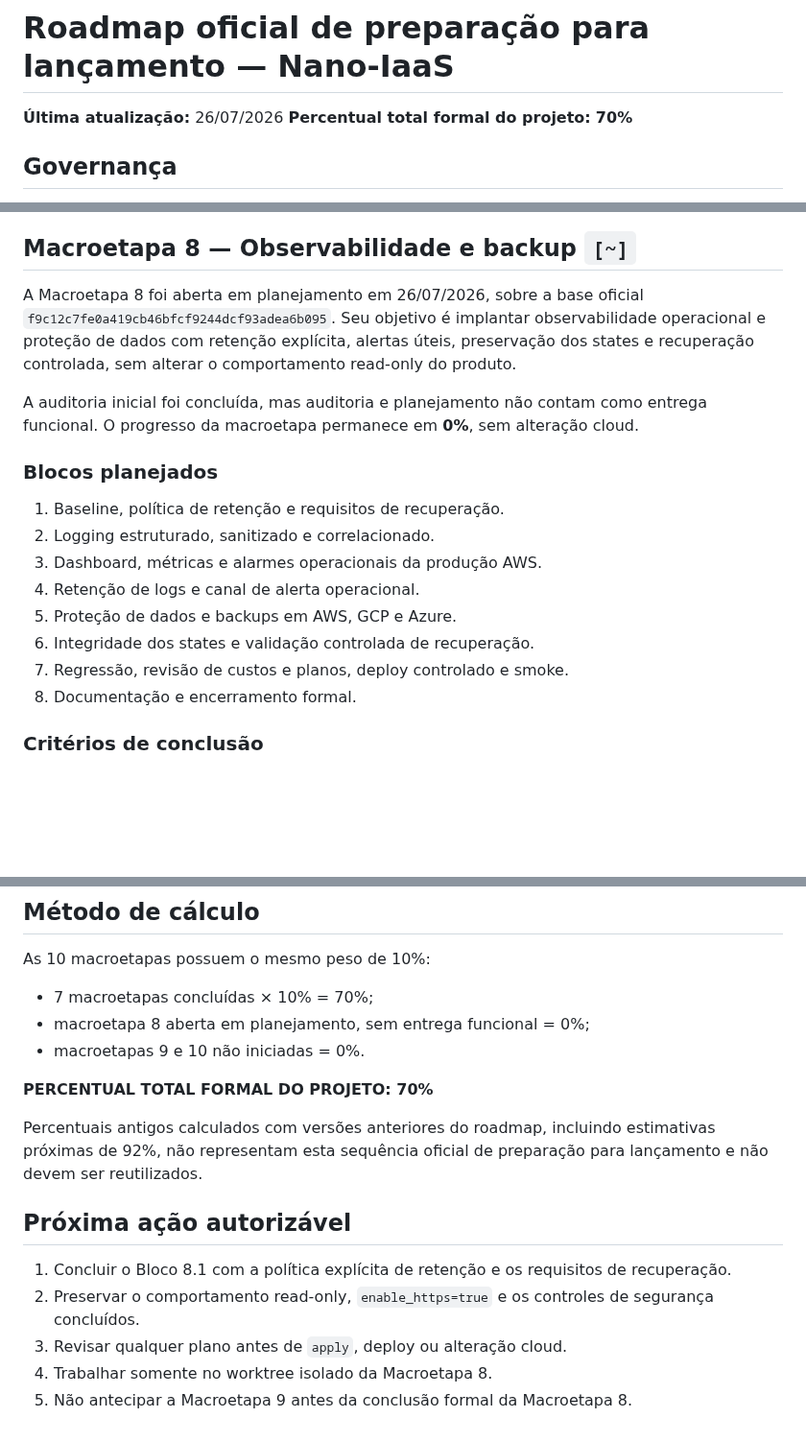
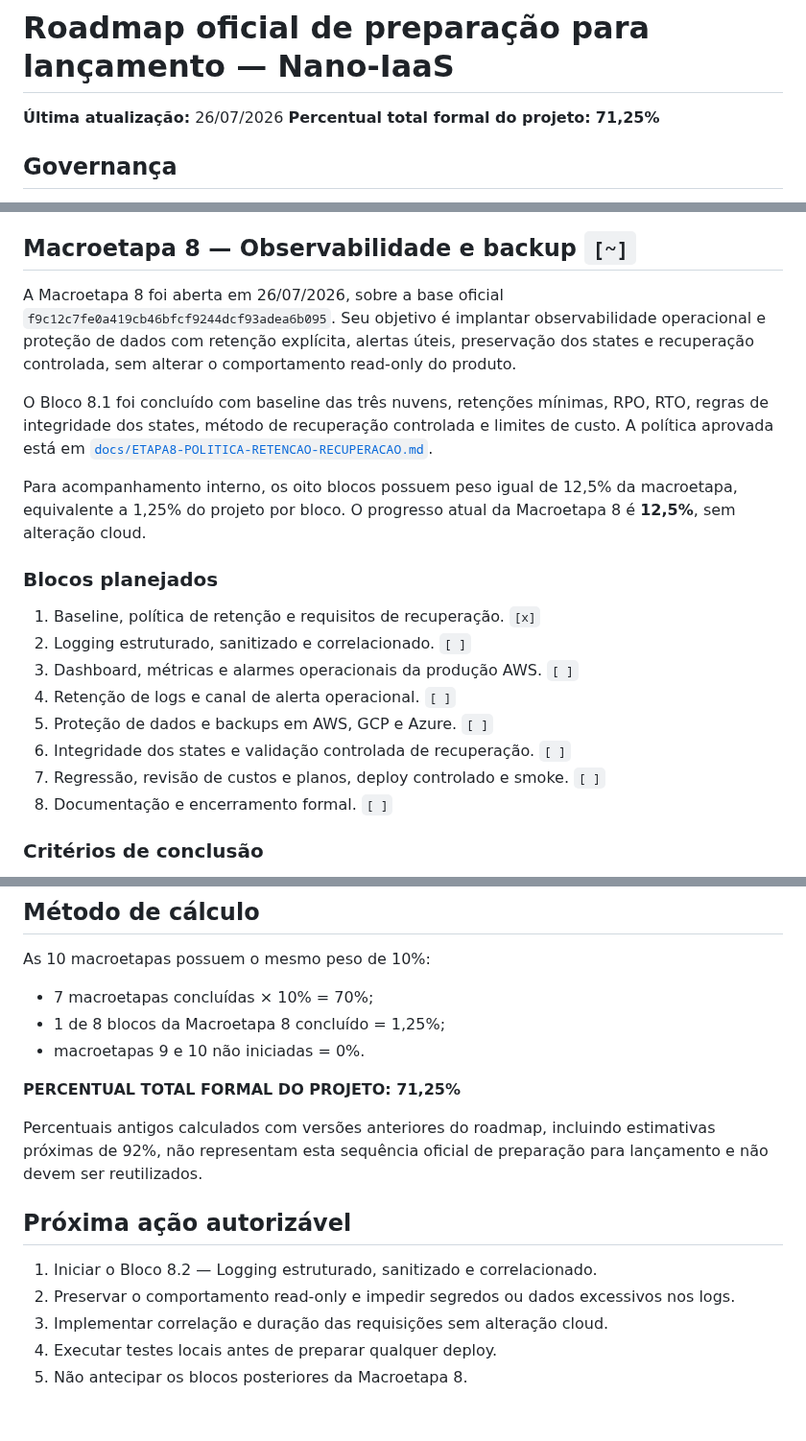
Before and after one commit to Liucera/nano-iaas, a Markdown page: ROADMAP.md, 3 parts joined by grey strips. Shown at 96% size. Drawn GitHub-style; blank space fills up the shorter version.

```diff
--- a/ROADMAP.md
+++ b/ROADMAP.md
@@ -1,7 +1,7 @@
 # Roadmap oficial de preparação para lançamento — Nano-IaaS
 
 **Última atualização:** 26/07/2026
-**Percentual total formal do projeto:** **70%**
+**Percentual total formal do projeto:** **71,25%**
 
 ## Governança
 
@@ -211,20 +211,22 @@ As evidências completas estão registradas em `docs/ETAPA7-ENCERRAMENTO.md`.
 
 ## Macroetapa 8 — Observabilidade e backup `[~]`
 
-A Macroetapa 8 foi aberta em planejamento em 26/07/2026, sobre a base oficial `f9c12c7fe0a419cb46bfcf9244dcf93adea6b095`. Seu objetivo é implantar observabilidade operacional e proteção de dados com retenção explícita, alertas úteis, preservação dos states e recuperação controlada, sem alterar o comportamento read-only do produto.
+A Macroetapa 8 foi aberta em 26/07/2026, sobre a base oficial `f9c12c7fe0a419cb46bfcf9244dcf93adea6b095`. Seu objetivo é implantar observabilidade operacional e proteção de dados com retenção explícita, alertas úteis, preservação dos states e recuperação controlada, sem alterar o comportamento read-only do produto.
 
-A auditoria inicial foi concluída, mas auditoria e planejamento não contam como entrega funcional. O progresso da macroetapa permanece em **0%**, sem alteração cloud.
+O Bloco 8.1 foi concluído com baseline das três nuvens, retenções mínimas, RPO, RTO, regras de integridade dos states, método de recuperação controlada e limites de custo. A política aprovada está em [`docs/ETAPA8-POLITICA-RETENCAO-RECUPERACAO.md`](docs/ETAPA8-POLITICA-RETENCAO-RECUPERACAO.md).
+
+Para acompanhamento interno, os oito blocos possuem peso igual de 12,5% da macroetapa, equivalente a 1,25% do projeto por bloco. O progresso atual da Macroetapa 8 é **12,5%**, sem alteração cloud.
 
 ### Blocos planejados
 
-1. Baseline, política de retenção e requisitos de recuperação.
-2. Logging estruturado, sanitizado e correlacionado.
-3. Dashboard, métricas e alarmes operacionais da produção AWS.
-4. Retenção de logs e canal de alerta operacional.
-5. Proteção de dados e backups em AWS, GCP e Azure.
-6. Integridade dos states e validação controlada de recuperação.
-7. Regressão, revisão de custos e planos, deploy controlado e smoke.
-8. Documentação e encerramento formal.
+1. Baseline, política de retenção e requisitos de recuperação. `[x]`
+2. Logging estruturado, sanitizado e correlacionado. `[ ]`
+3. Dashboard, métricas e alarmes operacionais da produção AWS. `[ ]`
+4. Retenção de logs e canal de alerta operacional. `[ ]`
+5. Proteção de dados e backups em AWS, GCP e Azure. `[ ]`
+6. Integridade dos states e validação controlada de recuperação. `[ ]`
+7. Regressão, revisão de custos e planos, deploy controlado e smoke. `[ ]`
+8. Documentação e encerramento formal. `[ ]`
 
 ### Critérios de conclusão
 
@@ -268,17 +270,17 @@ As macroetapas abaixo ainda não foram iniciadas formalmente e não devem ter su
 As 10 macroetapas possuem o mesmo peso de 10%:
 
 - 7 macroetapas concluídas × 10% = 70%;
-- macroetapa 8 aberta em planejamento, sem entrega funcional = 0%;
+- 1 de 8 blocos da Macroetapa 8 concluído = 1,25%;
 - macroetapas 9 e 10 não iniciadas = 0%.
 
-**PERCENTUAL TOTAL FORMAL DO PROJETO: 70%**
+**PERCENTUAL TOTAL FORMAL DO PROJETO: 71,25%**
 
 Percentuais antigos calculados com versões anteriores do roadmap, incluindo estimativas próximas de 92%, não representam esta sequência oficial de preparação para lançamento e não devem ser reutilizados.
 
 ## Próxima ação autorizável
 
-1. Concluir o Bloco 8.1 com a política explícita de retenção e os requisitos de recuperação.
-2. Preservar o comportamento read-only, `enable_https=true` e os controles de segurança concluídos.
-3. Revisar qualquer plano antes de `apply`, deploy ou alteração cloud.
-4. Trabalhar somente no worktree isolado da Macroetapa 8.
-5. Não antecipar a Macroetapa 9 antes da conclusão formal da Macroetapa 8.
+1. Iniciar o Bloco 8.2 — Logging estruturado, sanitizado e correlacionado.
+2. Preservar o comportamento read-only e impedir segredos ou dados excessivos nos logs.
+3. Implementar correlação e duração das requisições sem alteração cloud.
+4. Executar testes locais antes de preparar qualquer deploy.
+5. Não antecipar os blocos posteriores da Macroetapa 8.
```
Also changed, not shown: other parts of ROADMAP.md (+1 -1 lines), README.md (+17 -13 lines), docs/ETAPA8-POLITICA-RETENCAO-RECUPERACAO.md (added, +269 -0 lines).
